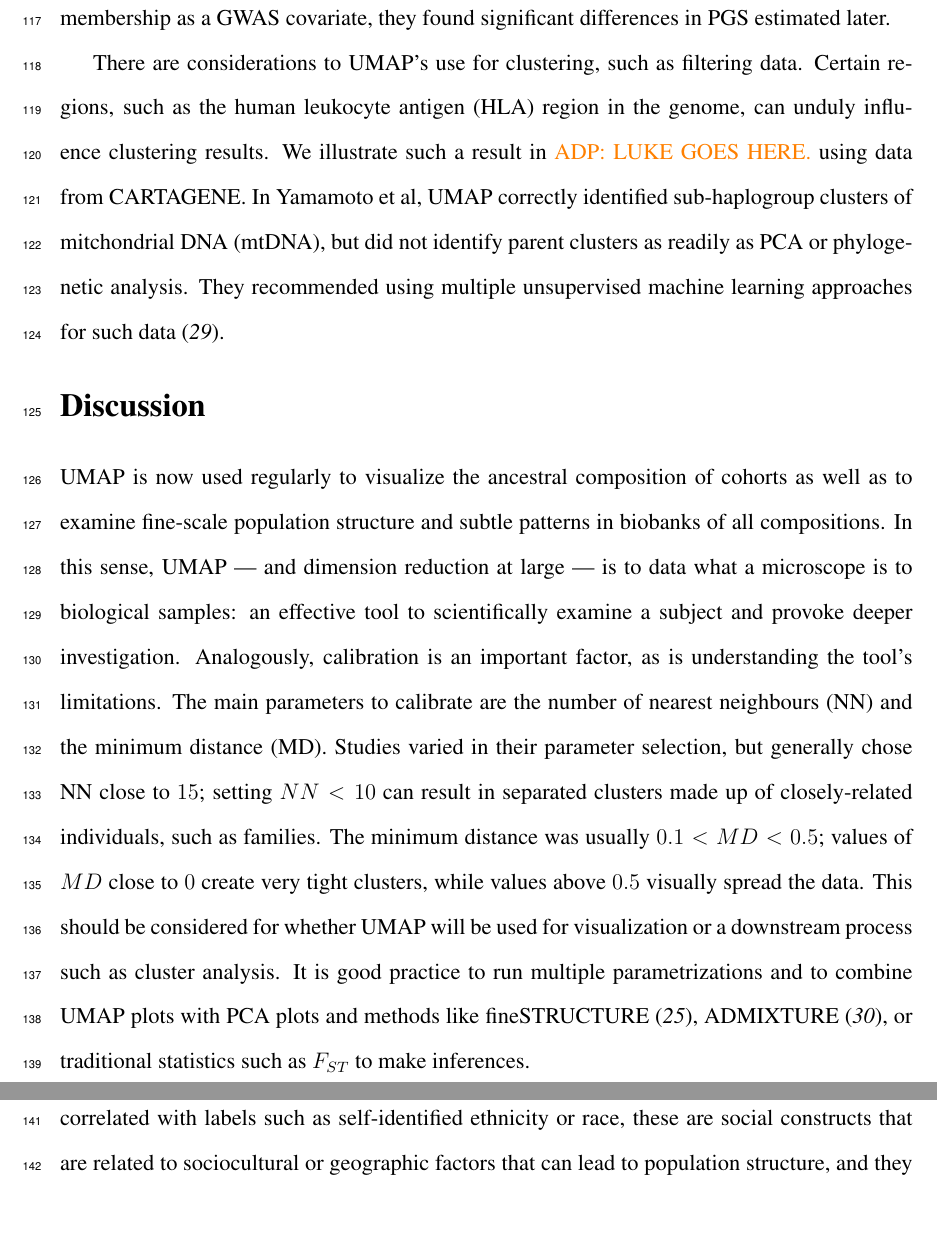
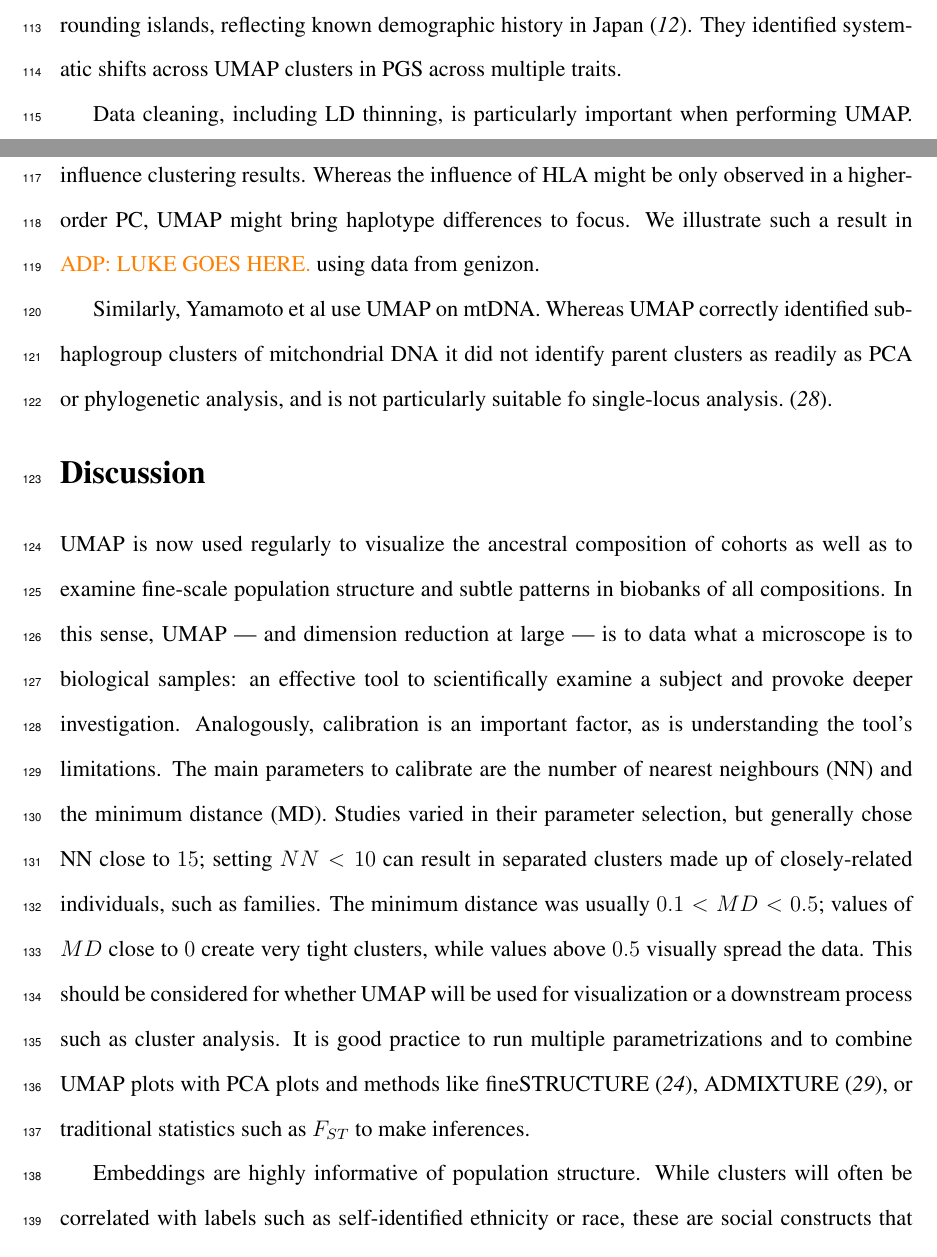
Before and after one commit to diazale/umap_review, a LaTeX document (umap_popgen_review.tex): two parts of pages 6 and 7 of 16 before the commit and two parts of pages 5 and 6 of 16 after it, joined at a grey line, cut at the place of the change, the shorter picture padded with empty space. Compiled offline with pdfLaTeX.

Commit message:
small edits up to discussion

```diff
--- a/umap_popgen_review.tex
+++ b/umap_popgen_review.tex
@@ -150,7 +154,9 @@ Within Tukey's paradigm of exploratory data analysis, visualization with UMAP ca
 
-One promising application is the use of clusters as covariates in GWAS and polygenic scores (PGS). Fine-scale population structure continues to confound studies of polygenic traits whether in studies of ancestrally diverse or relatively homogeneous populations (e.g. \cite{kerminen2019geographic}, \cite{berg2019reduced}, \cite{sohail2019polygenic}), making it an important area of study. Sakaue et al. used UMAP to identify substructure within the Japanese population, separating it into a mainland population and Hokkaido-Ainu with surrounding islands, reflecting known demographic history in Japan\cite{sakaue_dimensionality_2020}. When using the cluster membership as a GWAS covariate, they found significant differences in PGS estimated later.
+One promising application is the use of clusters as covariates in GWAS and polygenic scores (PGS). Fine-scale population structure continues to confound studies of polygenic traits whether in studies of ancestrally diverse or relatively homogeneous populations (e.g. \cite{kerminen2019geographic}, \cite{berg2019reduced}, \cite{sohail2019polygenic}), making it an important area of study. Sakaue et al. used UMAP to identify substructure within the Japanese population, separating it into a mainland population and Hokkaido-Ainu with surrounding islands, reflecting known demographic history in Japan\cite{sakaue_dimensionality_2020}. They identified systematic shifts across UMAP clusters in PGS across multiple traits.
 
-There are considerations to UMAP's use for clustering, such as filtering data. Certain regions, such as the human leukocyte antigen (HLA) region in the genome, can unduly influence clustering results. We illustrate such a result in \adpcomment{LUKE GOES HERE.} using data from CARTAGENE. In Yamamoto et al, UMAP correctly identified sub-haplogroup clusters of mitchondrial DNA (mtDNA), but did not identify parent clusters as readily as PCA or phylogenetic analysis. They recommended using multiple unsupervised machine learning approaches for such data\cite{yamamoto_genetic_2020}.
+Data cleaning, including LD thinning, is particularly important when performing UMAP. Certain regions, such as the human leukocyte antigen (HLA) region in the genome, can unduly influence clustering results. Whereas the influence of HLA might be only observed in a higher-order PC, UMAP might bring haplotype differences to focus.  We illustrate such a result in \adpcomment{LUKE GOES HERE.} using data from genizon.
+
+Similarly, Yamamoto et al use UMAP on mtDNA. Whereas UMAP correctly identified sub-haplogroup clusters of mitchondrial DNA it did not identify parent clusters as readily as PCA or phylogenetic analysis, and is not particularly suitable fo single-locus analysis. \cite{yamamoto_genetic_2020}.
 
 \section*{Discussion}
 % Discussion structure:
```
Also changed, not shown: umap_popgen_review.tex (10 more changed lines).
